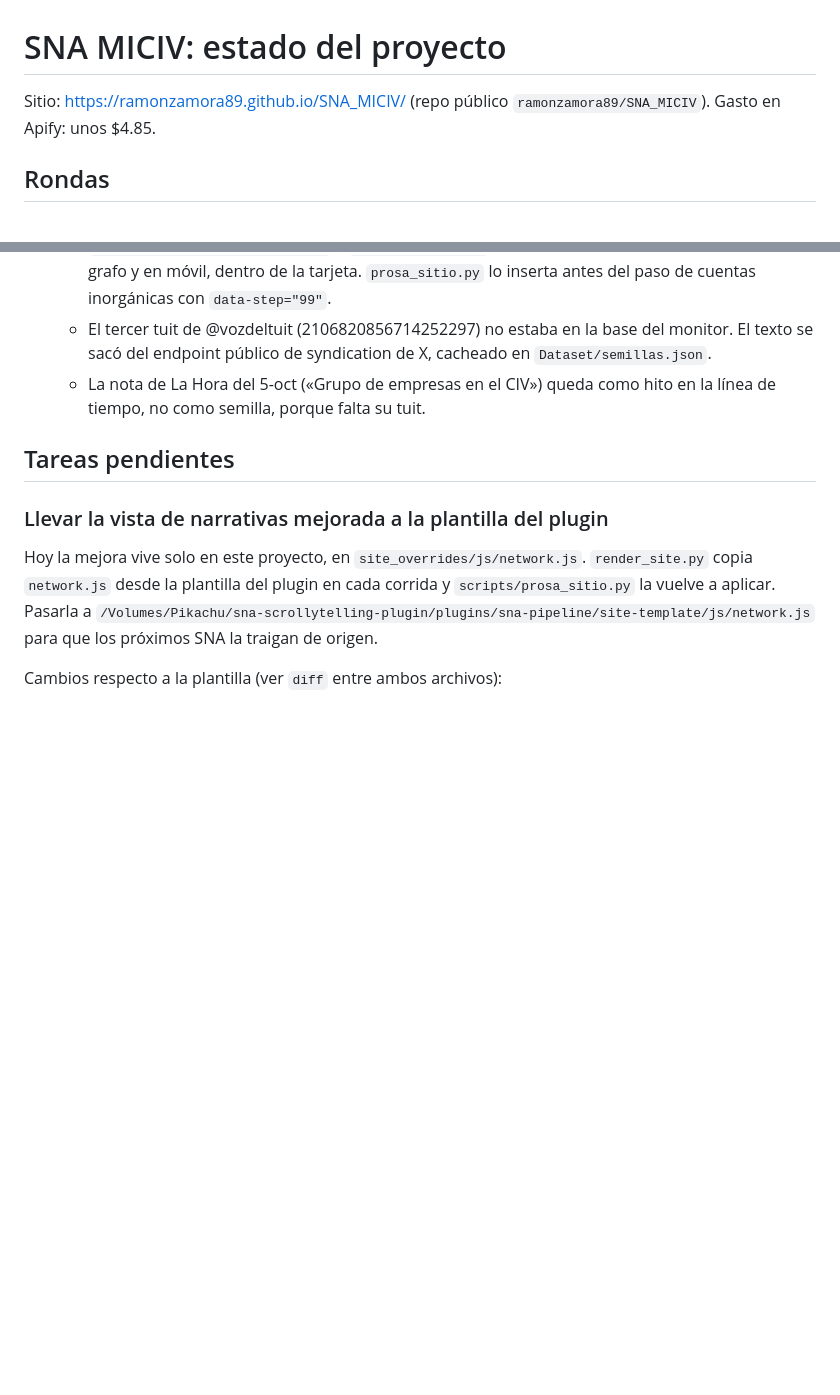
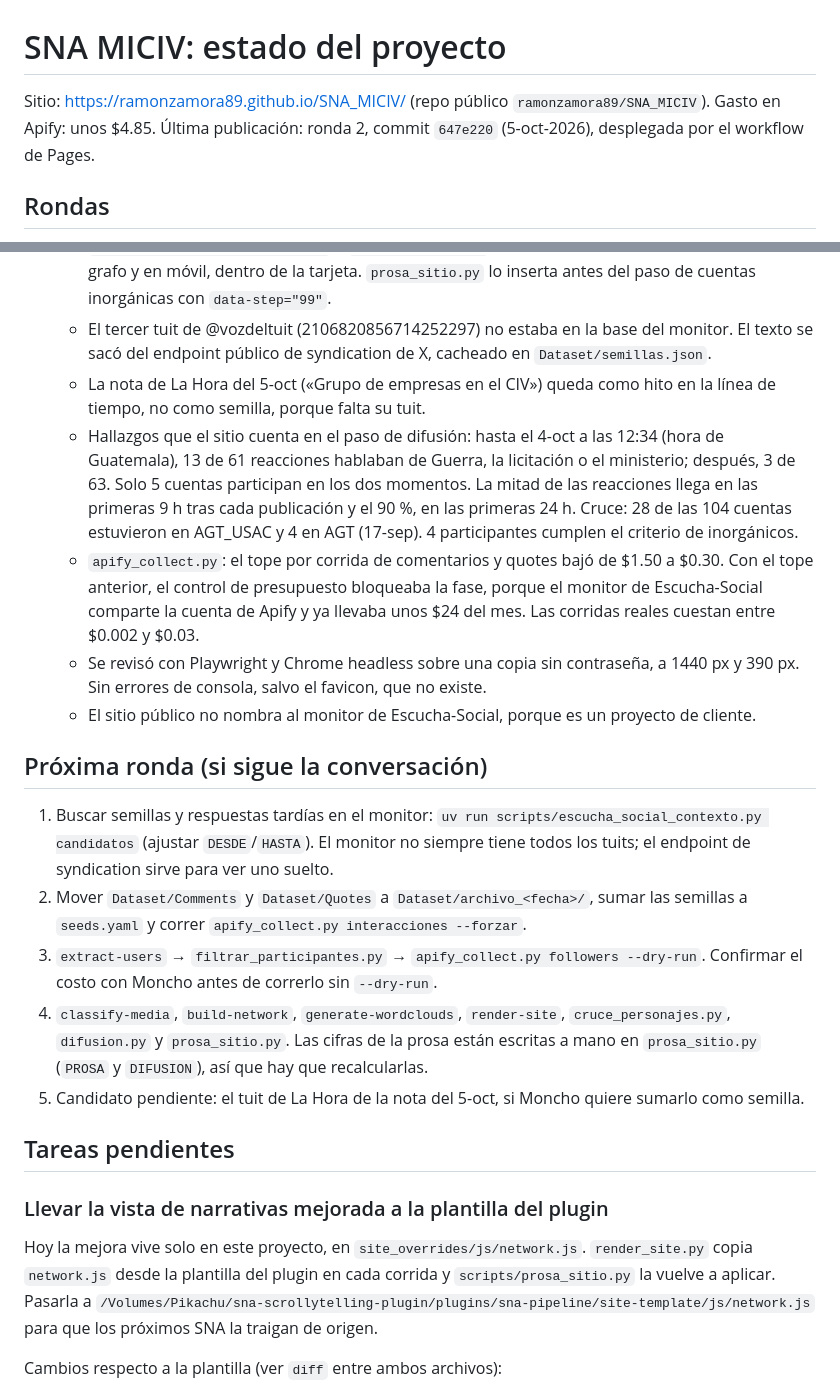
Before and after one commit to ramonzamora89/SNA_MICIV, a Markdown page: PROJECT.md, 2 parts joined by grey strips. GitHub-like rendering; blank space fills up the shorter version.

Commit message:
PROJECT.md: avances de la ronda 2 y pasos para una próxima ronda
Co-Authored-By: Claude Opus 5.5 <noreply@anthropic.com>

```diff
--- a/PROJECT.md
+++ b/PROJECT.md
@@ -1,6 +1,6 @@
 # SNA MICIV: estado del proyecto
 
-Sitio: https://ramonzamora89.github.io/SNA_MICIV/ (repo público `ramonzamora89/SNA_MICIV`). Gasto en Apify: unos $4.85.
+Sitio: https://ramonzamora89.github.io/SNA_MICIV/ (repo público `ramonzamora89/SNA_MICIV`). Gasto en Apify: unos $4.85. Última publicación: ronda 2, commit `647e220` (5-oct-2026), desplegada por el workflow de Pages.
 
 ## Rondas
 - **4-oct-2026:** 6 semillas (nota de La Hora y sus citas). 35 respuestas, 21 quotes, 45 cuentas, red de 10,413 nodos. $2.23. Archivo en `Dataset/archivo_2026-10-04/`.
@@ -9,6 +9,17 @@ Sitio: https://ramonzamora89.github.io/SNA_MICIV/ (repo público `ramonzamora89/
   - Nuevo paso «Cómo se movió la conversación» (`scripts/difusion.py`, `site_overrides/js/diffusion.js` y `css/diffusion.css`). En escritorio se dibuja sobre el panel del grafo y en móvil, dentro de la tarjeta. `prosa_sitio.py` lo inserta antes del paso de cuentas inorgánicas con `data-step="99"`.
   - El tercer tuit de @vozdeltuit (2106820856714252297) no estaba en la base del monitor. El texto se sacó del endpoint público de syndication de X, cacheado en `Dataset/semillas.json`.
   - La nota de La Hora del 5-oct («Grupo de empresas en el CIV») queda como hito en la línea de tiempo, no como semilla, porque falta su tuit.
+  - Hallazgos que el sitio cuenta en el paso de difusión: hasta el 4-oct a las 12:34 (hora de Guatemala), 13 de 61 reacciones hablaban de Guerra, la licitación o el ministerio; después, 3 de 63. Solo 5 cuentas participan en los dos momentos. La mitad de las reacciones llega en las primeras 9 h tras cada publicación y el 90 %, en las primeras 24 h. Cruce: 28 de las 104 cuentas estuvieron en AGT_USAC y 4 en AGT (17-sep). 4 participantes cumplen el criterio de inorgánicos.
+  - `apify_collect.py`: el tope por corrida de comentarios y quotes bajó de $1.50 a $0.30. Con el tope anterior, el control de presupuesto bloqueaba la fase, porque el monitor de Escucha-Social comparte la cuenta de Apify y ya llevaba unos $24 del mes. Las corridas reales cuestan entre $0.002 y $0.03.
+  - Se revisó con Playwright y Chrome headless sobre una copia sin contraseña, a 1440 px y 390 px. Sin errores de consola, salvo el favicon, que no existe.
+  - El sitio público no nombra al monitor de Escucha-Social, porque es un proyecto de cliente.
+
+## Próxima ronda (si sigue la conversación)
+1. Buscar semillas y respuestas tardías en el monitor: `uv run scripts/escucha_social_contexto.py candidatos` (ajustar `DESDE`/`HASTA`). El monitor no siempre tiene todos los tuits; el endpoint de syndication sirve para ver uno suelto.
+2. Mover `Dataset/Comments` y `Dataset/Quotes` a `Dataset/archivo_<fecha>/`, sumar las semillas a `seeds.yaml` y correr `apify_collect.py interacciones --forzar`.
+3. `extract-users` → `filtrar_participantes.py` → `apify_collect.py followers --dry-run`. Confirmar el costo con Moncho antes de correrlo sin `--dry-run`.
+4. `classify-media`, `build-network`, `generate-wordclouds`, `render-site`, `cruce_personajes.py`, `difusion.py` y `prosa_sitio.py`. Las cifras de la prosa están escritas a mano en `prosa_sitio.py` (`PROSA` y `DIFUSION`), así que hay que recalcularlas.
+5. Candidato pendiente: el tuit de La Hora de la nota del 5-oct, si Moncho quiere sumarlo como semilla.
 
 ## Tareas pendientes
 
```
